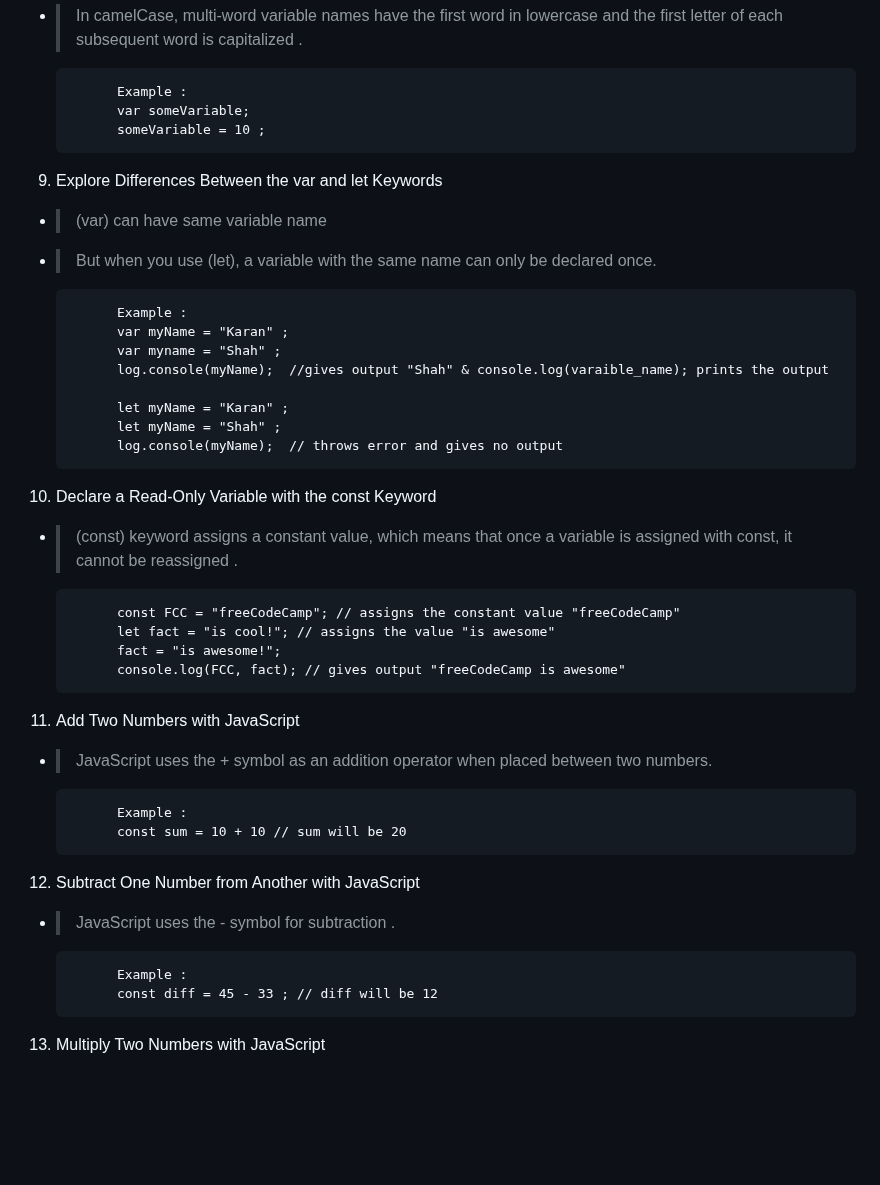
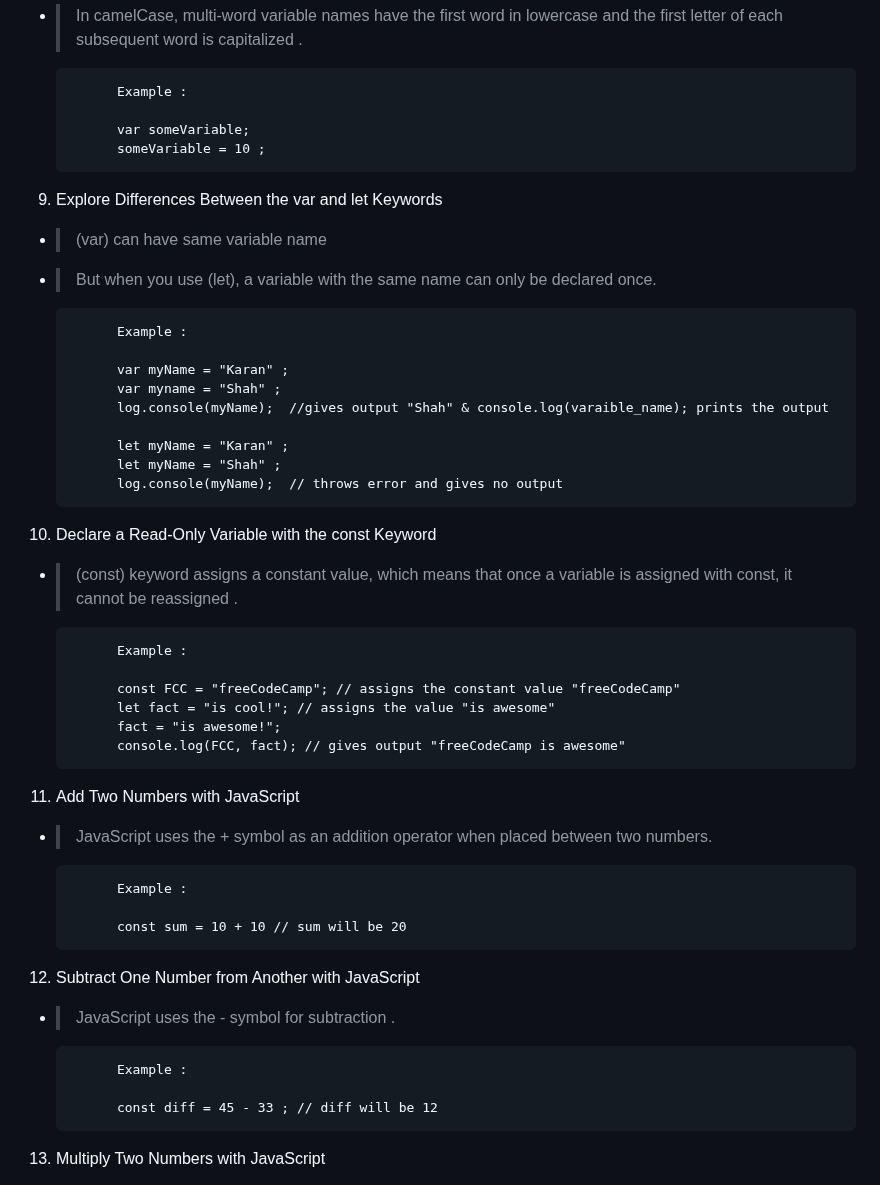
Before and after one commit to karanshah254/FCC-JavaScript, a Markdown page: JS_MODULES/01_Basic_Modules.md, the part around one of its changes. GitHub-like rendering; blank space fills up the shorter version.

Commit message:
update basic module 1 in JS

```diff
--- a/JS_MODULES/01_Basic_Modules.md
+++ b/JS_MODULES/01_Basic_Modules.md
@@ -61,6 +67,7 @@
 - >  In camelCase, multi-word variable names have the first word in lowercase and the first letter of each subsequent word is capitalized .
 
             Example :
+
             var someVariable;
             someVariable = 10 ;
 
@@ -69,6 +76,7 @@
 - > But when you use (let), a variable with the same name can only be declared once.
 
             Example :
+
             var myName = "Karan" ;
             var myname = "Shah" ;
             log.console(myName);  //gives output "Shah" & console.log(varaible_name); prints the output
@@ -80,6 +88,8 @@
 10. Declare a Read-Only Variable with the const Keyword
 - > (const) keyword assigns a constant value, which means that once a variable is assigned with const, it cannot be reassigned .
 
+            Example :
+
             const FCC = "freeCodeCamp"; // assigns the constant value "freeCodeCamp"
             let fact = "is cool!"; // assigns the value "is awesome"
             fact = "is awesome!";
@@ -89,12 +99,14 @@
 - > JavaScript uses the + symbol as an addition operator when placed between two numbers.
 
             Example :
+
             const sum = 10 + 10 // sum will be 20
 
 12. Subtract One Number from Another with JavaScript
 - > JavaScript uses the - symbol for subtraction .
 
             Example :
+
             const diff = 45 - 33 ; // diff will be 12
 
 13. Multiply Two Numbers with JavaScript
```
Also changed, not shown: other parts of JS_MODULES/01_Basic_Modules.md (+7 -1 lines).
